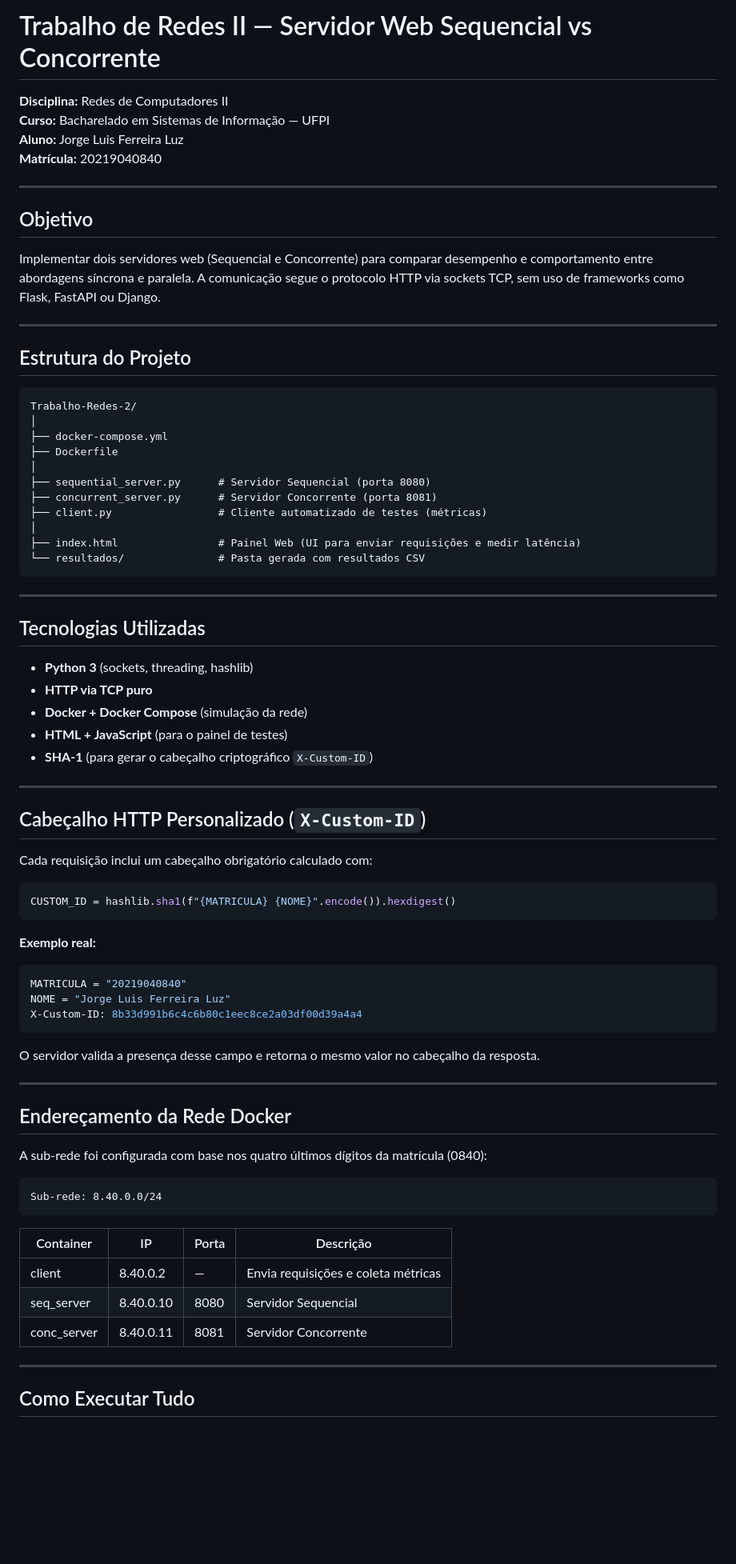
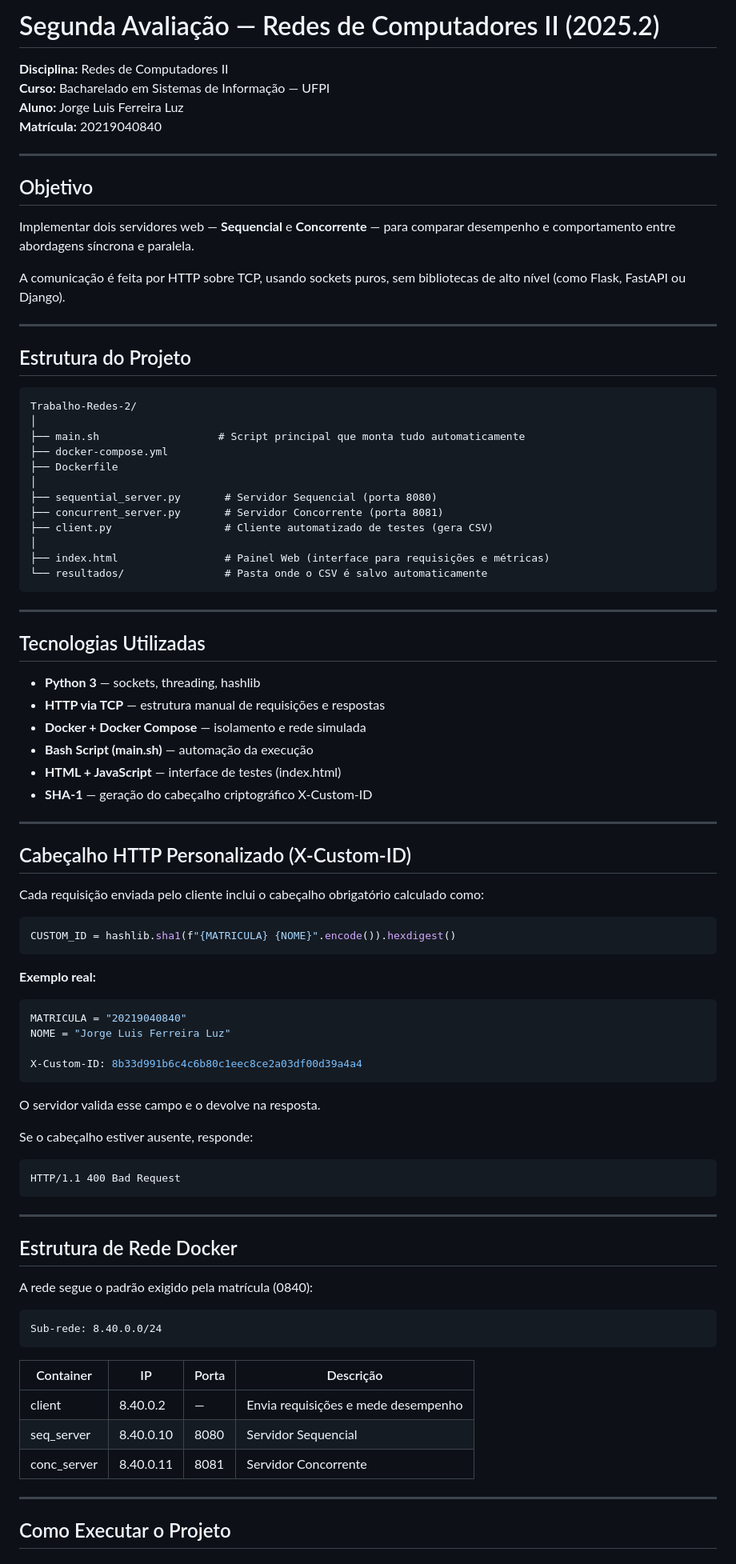
Before and after one commit to JorgeLuis8/Trabalho-Redes-2, a Markdown page: README.md, the part around the change printed below. Shown: that part at 80% size. GitHub-like rendering; blank space fills up the shorter version.

````diff
--- a/README.md
+++ b/README.md
@@ -1,4 +1,4 @@
-# Trabalho de Redes II — Servidor Web Sequencial vs Concorrente
+# Segunda Avaliação — Redes de Computadores II (2025.2)
 
 **Disciplina:** Redes de Computadores II
 **Curso:** Bacharelado em Sistemas de Informação — UFPI
@@ -9,7 +9,9 @@
 
 ## Objetivo
 
-Implementar dois servidores web (Sequencial e Concorrente) para comparar desempenho e comportamento entre abordagens síncrona e paralela. A comunicação segue o protocolo HTTP via sockets TCP, sem uso de frameworks como Flask, FastAPI ou Django.
+Implementar dois servidores web — **Sequencial** e **Concorrente** — para comparar desempenho e comportamento entre abordagens síncrona e paralela.
+
+A comunicação é feita por HTTP sobre TCP, usando sockets puros, sem bibliotecas de alto nível (como Flask, FastAPI ou Django).
 
 ---
 
@@ -17,32 +19,34 @@ Implementar dois servidores web (Sequencial e Concorrente) para comparar desempe
 ```
 Trabalho-Redes-2/
 │
+├── main.sh                   # Script principal que monta tudo automaticamente
 ├── docker-compose.yml
 ├── Dockerfile
 │
-├── sequential_server.py      # Servidor Sequencial (porta 8080)
-├── concurrent_server.py      # Servidor Concorrente (porta 8081)
-├── client.py                 # Cliente automatizado de testes (métricas)
+├── sequential_server.py       # Servidor Sequencial (porta 8080)
+├── concurrent_server.py       # Servidor Concorrente (porta 8081)
+├── client.py                  # Cliente automatizado de testes (gera CSV)
 │
-├── index.html                # Painel Web (UI para enviar requisições e medir latência)
-└── resultados/               # Pasta gerada com resultados CSV
+├── index.html                 # Painel Web (interface para requisições e métricas)
+└── resultados/                # Pasta onde o CSV é salvo automaticamente
 ```
 
 ---
 
 ## Tecnologias Utilizadas
 
-- **Python 3** (sockets, threading, hashlib)
-- **HTTP via TCP puro**
-- **Docker + Docker Compose** (simulação da rede)
-- **HTML + JavaScript** (para o painel de testes)
-- **SHA-1** (para gerar o cabeçalho criptográfico `X-Custom-ID`)
+- **Python 3** — sockets, threading, hashlib
+- **HTTP via TCP** — estrutura manual de requisições e respostas
+- **Docker + Docker Compose** — isolamento e rede simulada
+- **Bash Script (main.sh)** — automação da execução
+- **HTML + JavaScript** — interface de testes (index.html)
+- **SHA-1** — geração do cabeçalho criptográfico X-Custom-ID
 
 ---
 
-## Cabeçalho HTTP Personalizado (`X-Custom-ID`)
+## Cabeçalho HTTP Personalizado (X-Custom-ID)
 
-Cada requisição inclui um cabeçalho obrigatório calculado com:
+Cada requisição enviada pelo cliente inclui o cabeçalho obrigatório calculado como:
 ```python
 CUSTOM_ID = hashlib.sha1(f"{MATRICULA} {NOME}".encode()).hexdigest()
 ```
@@ -51,27 +55,33 @@ CUSTOM_ID = hashlib.sha1(f"{MATRICULA} {NOME}".encode()).hexdigest()
 ```python
 MATRICULA = "20219040840"
 NOME = "Jorge Luis Ferreira Luz"
+
 X-Custom-ID: 8b33d991b6c4c6b80c1eec8ce2a03df00d39a4a4
 ```
 
-O servidor valida a presença desse campo e retorna o mesmo valor no cabeçalho da resposta.
+O servidor valida esse campo e o devolve na resposta.
+
+Se o cabeçalho estiver ausente, responde:
+```
+HTTP/1.1 400 Bad Request
+```
 
 ---
 
-## Endereçamento da Rede Docker
+## Estrutura de Rede Docker
 
-A sub-rede foi configurada com base nos quatro últimos dígitos da matrícula (0840):
+A rede segue o padrão exigido pela matrícula (0840):
 ```
 Sub-rede: 8.40.0.0/24
 ```
 
-| Container    | IP        | Porta | Descrição              |
-|--------------|-----------|-------|------------------------|
-| client       | 8.40.0.2  | —     | Envia requisições e coleta métricas |
-| seq_server   | 8.40.0.10 | 8080  | Servidor Sequencial    |
-| conc_server  | 8.40.0.11 | 8081  | Servidor Concorrente   |
+| Container    | IP        | Porta | Descrição                           |
+|--------------|-----------|-------|-------------------------------------|
+| client       | 8.40.0.2  | —     | Envia requisições e mede desempenho |
+| seq_server   | 8.40.0.10 | 8080  | Servidor Sequencial                 |
+| conc_server  | 8.40.0.11 | 8081  | Servidor Concorrente                |
 
 ---
 
-## Como Executar Tudo
+## Como Executar o Projeto
 
````
Also changed, not shown: other parts of README.md (+50 -42 lines).
